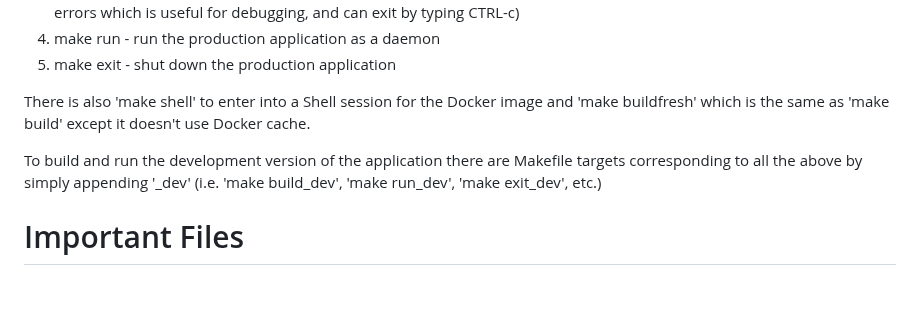
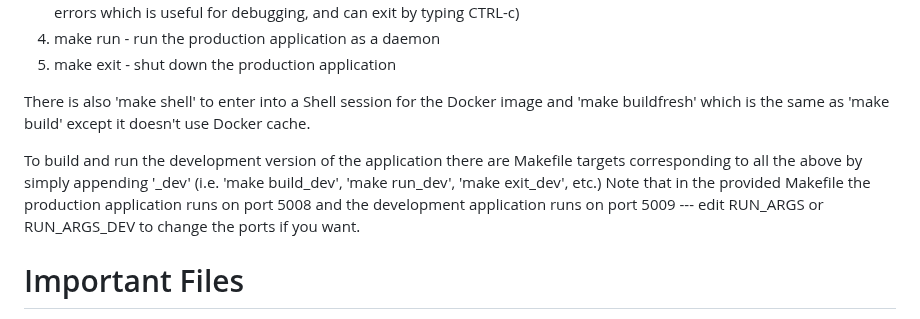
Before and after one commit to buddyroo30/canvasxpress_gen, a Markdown page: README.md, the part around the change. GitHub-like rendering; blank space fills up the shorter version.

```diff
--- a/README.md
+++ b/README.md
@@ -17,7 +17,7 @@ The application is implemented and run using Docker, with various Makefile targe
 
 There is also 'make shell' to enter into a Shell session for the Docker image and 'make buildfresh' which is the same as 'make build' except it doesn't use Docker cache.
 
-To build and run the development version of the application there are Makefile targets corresponding to all the above by simply appending '_dev' (i.e. 'make build_dev', 'make run_dev', 'make exit_dev', etc.)
+To build and run the development version of the application there are Makefile targets corresponding to all the above by simply appending '_dev' (i.e. 'make build_dev', 'make run_dev', 'make exit_dev', etc.) Note that in the provided Makefile the production application runs on port 5008 and the development application runs on port 5009 --- edit RUN_ARGS or RUN_ARGS_DEV to change the ports if you want.
 
 # Important Files
 
```
